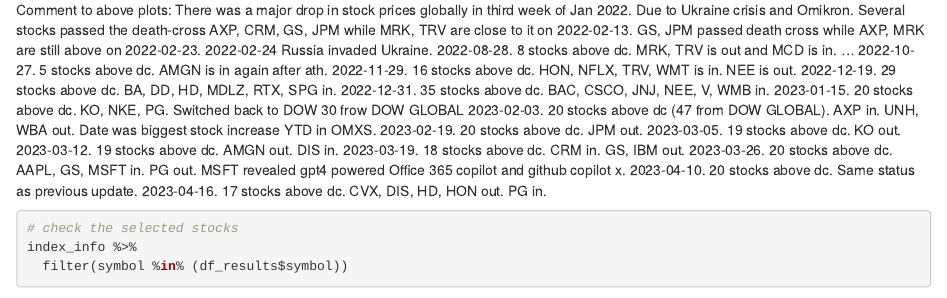
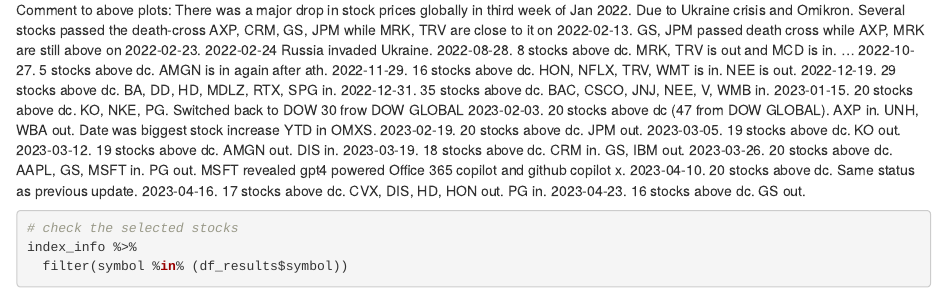
Before and after one commit to flyin01/stock_picking_charts, an R Markdown document (src/stock_picker.Rmd): the page in a window 1100 px wide, from 8610 px down. Rendered offline with R 4.5, knitr and Pandoc, with nearby package versions; some code elsewhere in the file could not run offline.

Commit message:
end of april update

````diff
--- a/src/stock_picker.Rmd
+++ b/src/stock_picker.Rmd
@@ -360,6 +360,7 @@
 2023-03-26. 20 stocks above dc. AAPL, GS, MSFT in. PG out. MSFT revealed gpt4 powered Office 365 copilot and github copilot x.
 2023-04-10. 20 stocks above dc. Same status as previous update.
 2023-04-16. 17 stocks above dc. CVX, DIS, HD, HON out. PG in.
+2023-04-23. 16 stocks above dc. GS out.
 
 ```{r}
 # check the selected stocks
````
